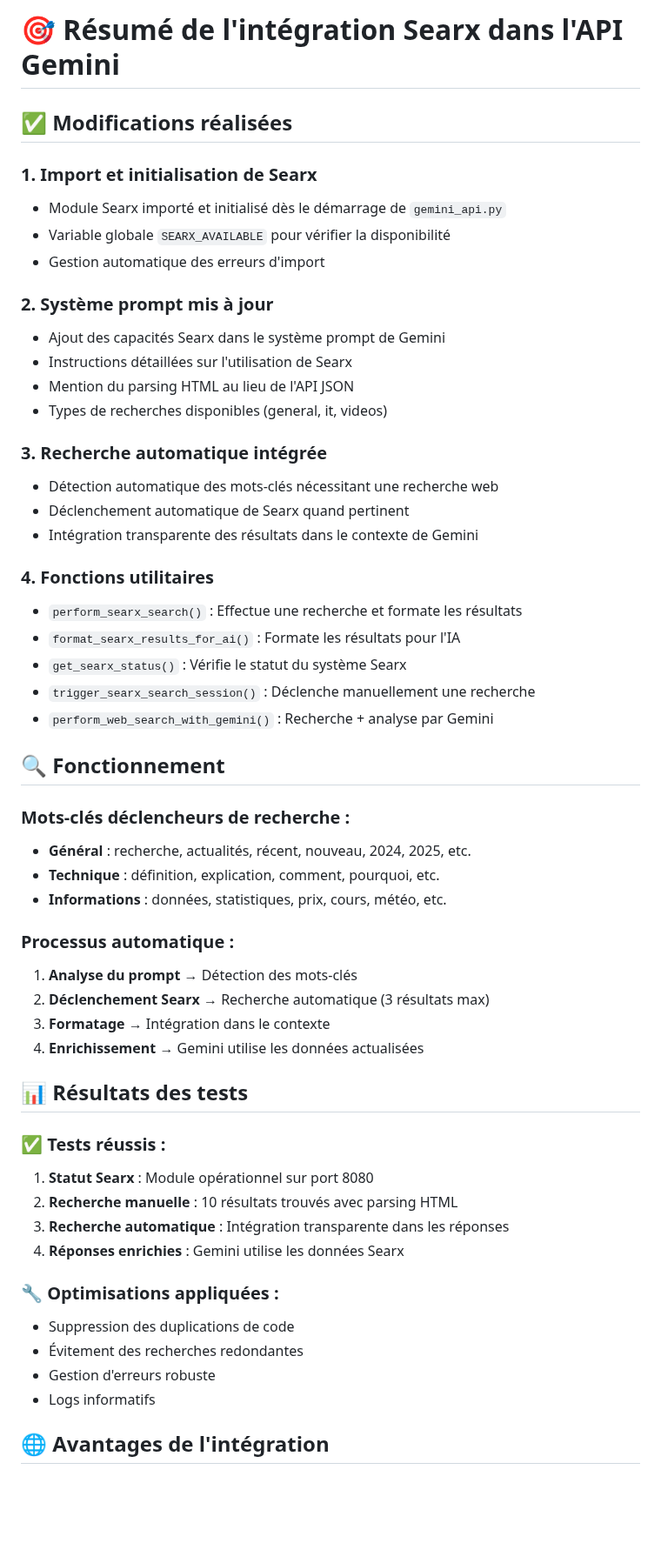
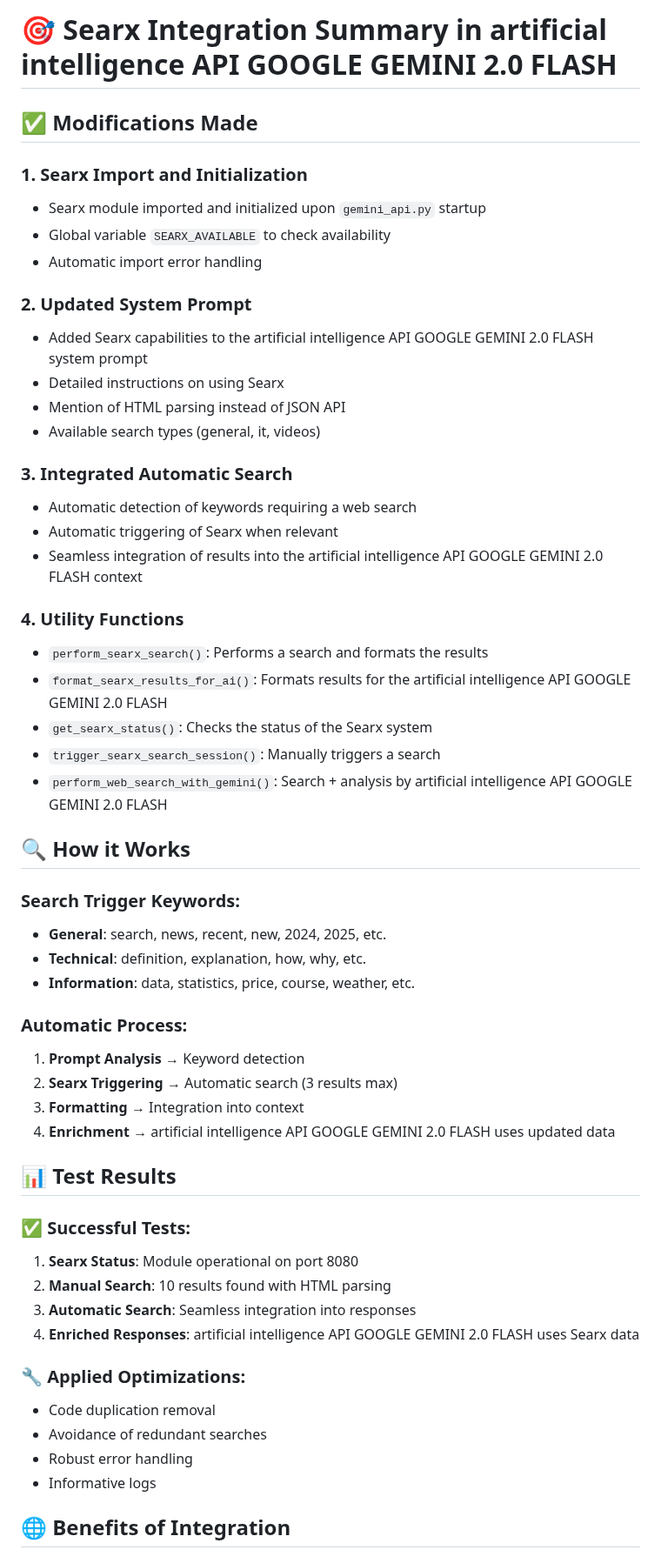
Before and after one commit to future-tech-artifficial-intelligence/AGI-concept-api-google-gemini-2.0-flash-english-version, a Markdown page: SEARX_INTEGRATION_SUMMARY.md, the part around one of its changes. Shown at 87% size. GitHub-like rendering; blank space fills up the shorter version.

```diff
--- a/SEARX_INTEGRATION_SUMMARY.md
+++ b/SEARX_INTEGRATION_SUMMARY.md
@@ -1,56 +1,56 @@
-# 🎯 Résumé de l'intégration Searx dans l'API Gemini
+# 🎯 Searx Integration Summary in artificial intelligence API GOOGLE GEMINI 2.0 FLASH
 
-## ✅ Modifications réalisées
+## ✅ Modifications Made
 
-### 1. **Import et initialisation de Searx**
-- Module Searx importé et initialisé dès le démarrage de `gemini_api.py`
-- Variable globale `SEARX_AVAILABLE` pour vérifier la disponibilité
-- Gestion automatique des erreurs d'import
+### 1. **Searx Import and Initialization**
+- Searx module imported and initialized upon `gemini_api.py` startup
+- Global variable `SEARX_AVAILABLE` to check availability
+- Automatic import error handling
 
-### 2. **Système prompt mis à jour**
-- Ajout des capacités Searx dans le système prompt de Gemini
-- Instructions détaillées sur l'utilisation de Searx
-- Mention du parsing HTML au lieu de l'API JSON
-- Types de recherches disponibles (general, it, videos)
+### 2. **Updated System Prompt**
+- Added Searx capabilities to the artificial intelligence API GOOGLE GEMINI 2.0 FLASH system prompt
+- Detailed instructions on using Searx
+- Mention of HTML parsing instead of JSON API
+- Available search types (general, it, videos)
 
-### 3. **Recherche automatique intégrée**
-- Détection automatique des mots-clés nécessitant une recherche web
-- Déclenchement automatique de Searx quand pertinent
-- Intégration transparente des résultats dans le contexte de Gemini
+### 3. **Integrated Automatic Search**
+- Automatic detection of keywords requiring a web search
+- Automatic triggering of Searx when relevant
+- Seamless integration of results into the artificial intelligence API GOOGLE GEMINI 2.0 FLASH context
 
-### 4. **Fonctions utilitaires**
-- `perform_searx_search()` : Effectue une recherche et formate les résultats
-- `format_searx_results_for_ai()` : Formate les résultats pour l'IA
-- `get_searx_status()` : Vérifie le statut du système Searx
-- `trigger_searx_search_session()` : Déclenche manuellement une recherche
-- `perform_web_search_with_gemini()` : Recherche + analyse par Gemini
+### 4. **Utility Functions**
+- `perform_searx_search()`: Performs a search and formats the results
+- `format_searx_results_for_ai()`: Formats results for the artificial intelligence API GOOGLE GEMINI 2.0 FLASH
+- `get_searx_status()`: Checks the status of the Searx system
+- `trigger_searx_search_session()`: Manually triggers a search
+- `perform_web_search_with_gemini()`: Search + analysis by artificial intelligence API GOOGLE GEMINI 2.0 FLASH
 
-## 🔍 Fonctionnement
+## 🔍 How it Works
 
-### Mots-clés déclencheurs de recherche :
-- **Général** : recherche, actualités, récent, nouveau, 2024, 2025, etc.
-- **Technique** : définition, explication, comment, pourquoi, etc.
-- **Informations** : données, statistiques, prix, cours, météo, etc.
+### Search Trigger Keywords:
+- **General**: search, news, recent, new, 2024, 2025, etc.
+- **Technical**: definition, explanation, how, why, etc.
+- **Information**: data, statistics, price, course, weather, etc.
 
-### Processus automatique :
-1. **Analyse du prompt** → Détection des mots-clés
-2. **Déclenchement Searx** → Recherche automatique (3 résultats max)
-3. **Formatage** → Intégration dans le contexte
-4. **Enrichissement** → Gemini utilise les données actualisées
+### Automatic Process:
+1.  **Prompt Analysis** → Keyword detection
+2.  **Searx Triggering** → Automatic search (3 results max)
+3.  **Formatting** → Integration into context
+4.  **Enrichment** → artificial intelligence API GOOGLE GEMINI 2.0 FLASH uses updated data
 
-## 📊 Résultats des tests
+## 📊 Test Results
 
-### ✅ Tests réussis :
-1. **Statut Searx** : Module opérationnel sur port 8080
-2. **Recherche manuelle** : 10 résultats trouvés avec parsing HTML
-3. **Recherche automatique** : Intégration transparente dans les réponses
-4. **Réponses enrichies** : Gemini utilise les données Searx
+### ✅ Successful Tests:
+1.  **Searx Status**: Module operational on port 8080
+2.  **Manual Search**: 10 results found with HTML parsing
+3.  **Automatic Search**: Seamless integration into responses
+4.  **Enriched Responses**: artificial intelligence API GOOGLE GEMINI 2.0 FLASH uses Searx data
 
-### 🔧 Optimisations appliquées :
-- Suppression des duplications de code
-- Évitement des recherches redondantes
-- Gestion d'erreurs robuste
-- Logs informatifs
+### 🔧 Applied Optimizations:
+- Code duplication removal
+- Avoidance of redundant searches
+- Robust error handling
+- Informative logs
 
-## 🌐 Avantages de l'intégration
+## 🌐 Benefits of Integration
 
```
Also changed, not shown: other parts of SEARX_INTEGRATION_SUMMARY.md (+38 -38 lines).
